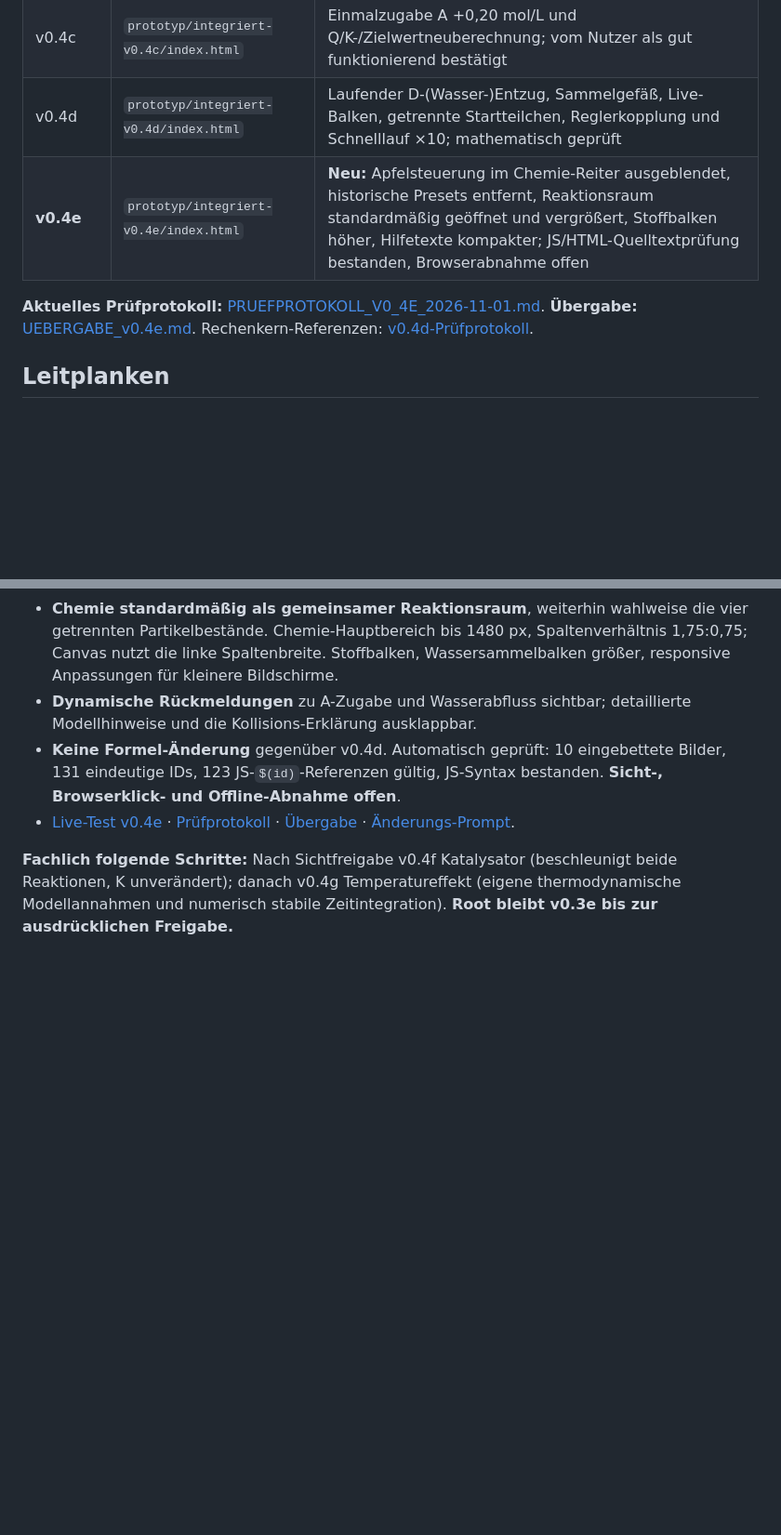
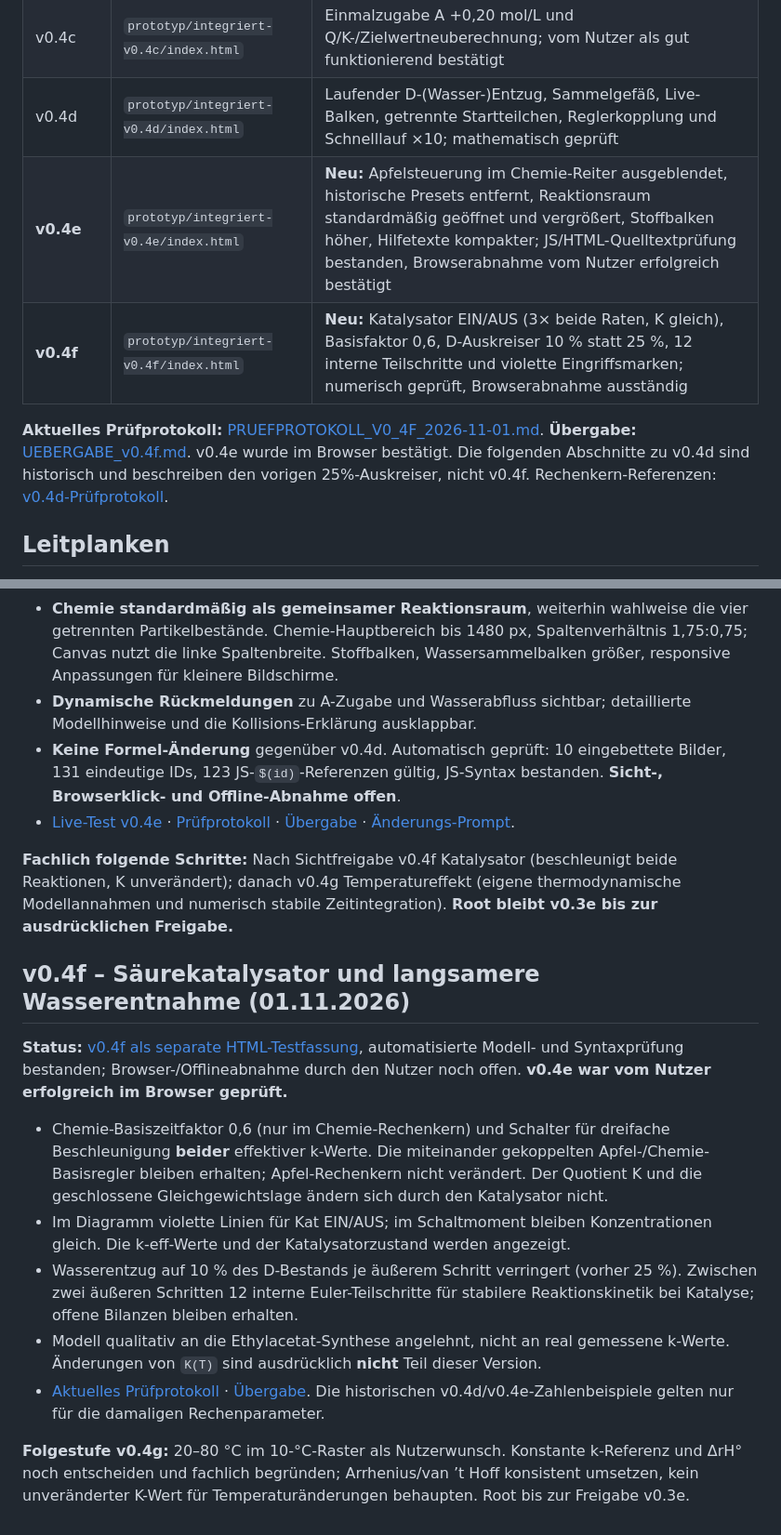
Before and after one commit to ekerzendorfer/EQUILIB_LAB, a Markdown page: docs/ENTWICKLUNGSSTAND.md, 2 parts joined by grey strips. Shown at 93% size. Rendered like a GitHub page; blank space fills up the shorter version.

Commit message:
docs(equilib): mark v0.4e browser approved and v0.4f as current test version

```diff
--- a/docs/ENTWICKLUNGSSTAND.md
+++ b/docs/ENTWICKLUNGSSTAND.md
@@ -15,9 +15,10 @@
 | v0.4b | `prototyp/integriert-v0.4b/index.html` | Variable k-Werte, K/Q, gemeinsamer Reaktionsraum |
 | v0.4c | `prototyp/integriert-v0.4c/index.html` | Einmalzugabe A +0,20 mol/L und Q/K-/Zielwertneuberechnung; vom Nutzer als gut funktionierend bestätigt |
 | v0.4d | `prototyp/integriert-v0.4d/index.html` | Laufender D-(Wasser-)Entzug, Sammelgefäß, Live-Balken, getrennte Startteilchen, Reglerkopplung und Schnelllauf ×10; mathematisch geprüft |
-| **v0.4e** | `prototyp/integriert-v0.4e/index.html` | **Neu:** Apfelsteuerung im Chemie-Reiter ausgeblendet, historische Presets entfernt, Reaktionsraum standardmäßig geöffnet und vergrößert, Stoffbalken höher, Hilfetexte kompakter; JS/HTML-Quelltextprüfung bestanden, Browserabnahme offen |
+| **v0.4e** | `prototyp/integriert-v0.4e/index.html` | **Neu:** Apfelsteuerung im Chemie-Reiter ausgeblendet, historische Presets entfernt, Reaktionsraum standardmäßig geöffnet und vergrößert, Stoffbalken höher, Hilfetexte kompakter; JS/HTML-Quelltextprüfung bestanden, Browserabnahme vom Nutzer erfolgreich bestätigt |
+| **v0.4f** | `prototyp/integriert-v0.4f/index.html` | **Neu:** Katalysator EIN/AUS (3× beide Raten, K gleich), Basisfaktor 0,6, D-Auskreiser 10 % statt 25 %, 12 interne Teilschritte und violette Eingriffsmarken; numerisch geprüft, Browserabnahme ausständig |
 
-**Aktuelles Prüfprotokoll:** [PRUEFPROTOKOLL_V0_4E_2026-11-01.md](PRUEFPROTOKOLL_V0_4E_2026-11-01.md). **Übergabe:** [UEBERGABE_v0.4e.md](UEBERGABE_v0.4e.md). Rechenkern-Referenzen: [v0.4d-Prüfprotokoll](PRUEFPROTOKOLL_V0_4D_2026-11-01.md).
+**Aktuelles Prüfprotokoll:** [PRUEFPROTOKOLL_V0_4F_2026-11-01.md](PRUEFPROTOKOLL_V0_4F_2026-11-01.md). **Übergabe:** [UEBERGABE_v0.4f.md](UEBERGABE_v0.4f.md). v0.4e wurde im Browser bestätigt. Die folgenden Abschnitte zu v0.4d sind historisch und beschreiben den vorigen 25%-Auskreiser, nicht v0.4f. Rechenkern-Referenzen: [v0.4d-Prüfprotokoll](PRUEFPROTOKOLL_V0_4D_2026-11-01.md).
 
 ## Leitplanken
 
@@ -94,3 +95,15 @@ Nach Nutzerfeedback zur bewährten v0.4d wurde der Quelltext geprüft: `Gesamtbe
 - [Live-Test v0.4e](https://ekerzendorfer.github.io/EQUILIB_LAB/prototyp/integriert-v0.4e/) · [Prüfprotokoll](PRUEFPROTOKOLL_V0_4E_2026-11-01.md) · [Übergabe](UEBERGABE_v0.4e.md) · [Änderungs-Prompt](PROMPTS/INTEGRIERT_V0_4E.md).
 
 **Fachlich folgende Schritte:** Nach Sichtfreigabe v0.4f Katalysator (beschleunigt beide Reaktionen, K unverändert); danach v0.4g Temperatureffekt (eigene thermodynamische Modellannahmen und numerisch stabile Zeitintegration). **Root bleibt v0.3e bis zur ausdrücklichen Freigabe.**
+
+## v0.4f – Säurekatalysator und langsamere Wasserentnahme (01.11.2026)
+
+**Status:** [v0.4f als separate HTML-Testfassung](https://ekerzendorfer.github.io/EQUILIB_LAB/prototyp/integriert-v0.4f/), automatisierte Modell- und Syntaxprüfung bestanden; Browser-/Offlineabnahme durch den Nutzer noch offen. **v0.4e war vom Nutzer erfolgreich im Browser geprüft.**
+
+- Chemie-Basiszeitfaktor 0,6 (nur im Chemie-Rechenkern) und Schalter für dreifache Beschleunigung **beider** effektiver k-Werte. Die miteinander gekoppelten Apfel-/Chemie-Basisregler bleiben erhalten; Apfel-Rechenkern nicht verändert. Der Quotient K und die geschlossene Gleichgewichtslage ändern sich durch den Katalysator nicht.
+- Im Diagramm violette Linien für Kat EIN/AUS; im Schaltmoment bleiben Konzentrationen gleich. Die k-eff-Werte und der Katalysatorzustand werden angezeigt.
+- Wasserentzug auf 10 % des D-Bestands je äußerem Schritt verringert (vorher 25 %). Zwischen zwei äußeren Schritten 12 interne Euler-Teilschritte für stabilere Reaktionskinetik bei Katalyse; offene Bilanzen bleiben erhalten.
+- Modell qualitativ an die Ethylacetat-Synthese angelehnt, nicht an real gemessene k-Werte. Änderungen von `K(T)` sind ausdrücklich **nicht** Teil dieser Version.
+- [Aktuelles Prüfprotokoll](PRUEFPROTOKOLL_V0_4F_2026-11-01.md) · [Übergabe](UEBERGABE_v0.4f.md). Die historischen v0.4d/v0.4e-Zahlenbeispiele gelten nur für die damaligen Rechenparameter.
+
+**Folgestufe v0.4g:** 20–80 °C im 10-°C-Raster als Nutzerwunsch. Konstante k-Referenz und ΔrH° noch entscheiden und fachlich begründen; Arrhenius/van ’t Hoff konsistent umsetzen, kein unveränderter K-Wert für Temperaturänderungen behaupten. Root bis zur Freigabe v0.3e.
```
Also changed, not shown: other parts of docs/ENTWICKLUNGSSTAND.md (+2 -2 lines).
